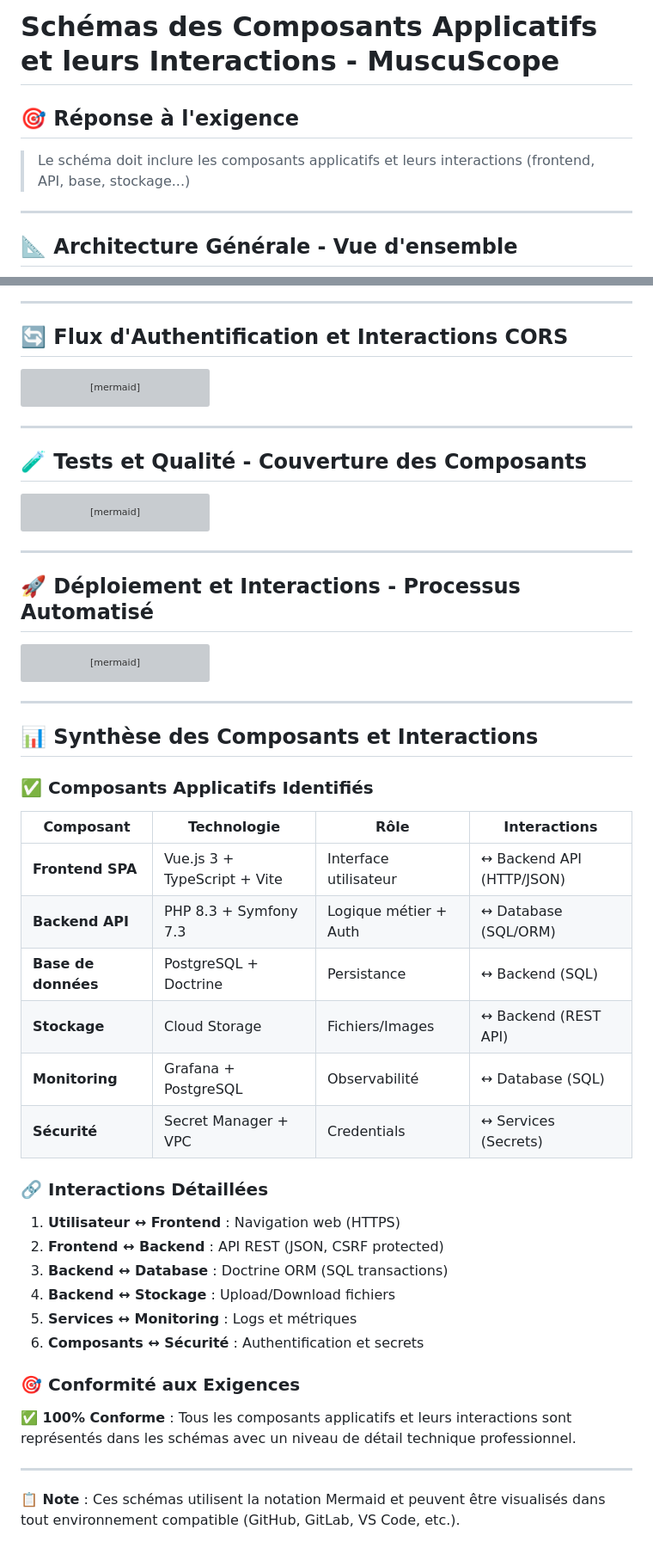
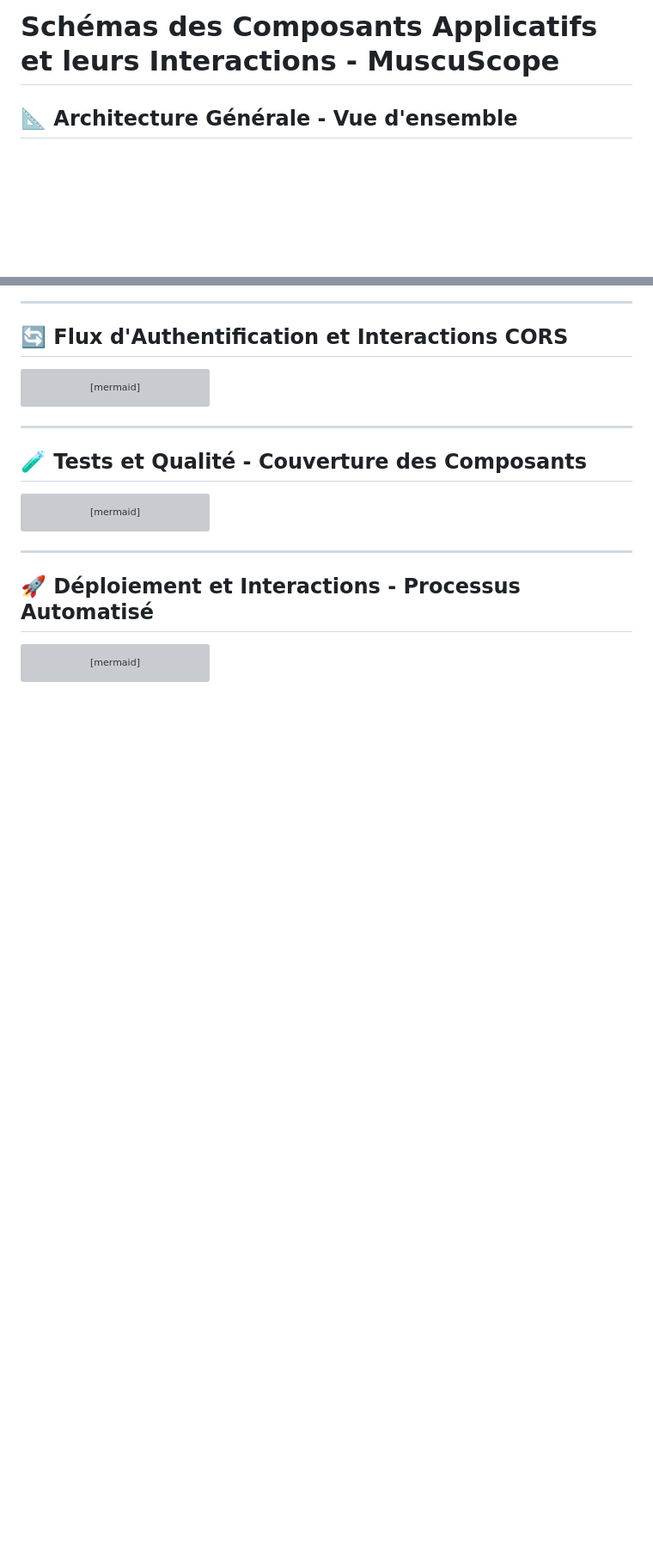
Before and after one commit to Giovanniricotta2002/projetPro, a Markdown page: cloud/SCHEMAS_COMPOSANTS_INTERACTIONS.md, 2 parts joined by grey strips. Shown at 86% size. GitHub-like rendering; blank space fills up the shorter version; grey boxes are pictures that could not be loaded.

````diff
--- a/cloud/SCHEMAS_COMPOSANTS_INTERACTIONS.md
+++ b/cloud/SCHEMAS_COMPOSANTS_INTERACTIONS.md
@@ -1,9 +1,4 @@
 # Schémas des Composants Applicatifs et leurs Interactions - MuscuScope
-
-## 🎯 Réponse à l'exigence
-> Le schéma doit inclure les composants applicatifs et leurs interactions (frontend, API, base, stockage...)
-
----
 
 ## 📐 Architecture Générale - Vue d'ensemble
 
@@ -338,35 +305,3 @@ flowchart TD
     Deploy --> URLs
     URLs --> Test
 ```
-
----
-
-## 📊 Synthèse des Composants et Interactions
-
-### ✅ Composants Applicatifs Identifiés
-
-| Composant | Technologie | Rôle | Interactions |
-|-----------|-------------|------|--------------|
-| **Frontend SPA** | Vue.js 3 + TypeScript + Vite | Interface utilisateur | ↔ Backend API (HTTP/JSON) |
-| **Backend API** | PHP 8.3 + Symfony 7.3 | Logique métier + Auth | ↔ Database (SQL/ORM) |
-| **Base de données** | PostgreSQL + Doctrine | Persistance | ↔ Backend (SQL) |
-| **Stockage** | Cloud Storage | Fichiers/Images | ↔ Backend (REST API) |
-| **Monitoring** | Grafana + PostgreSQL | Observabilité | ↔ Database (SQL) |
-| **Sécurité** | Secret Manager + VPC | Credentials | ↔ Services (Secrets) |
-
-### 🔗 Interactions Détaillées
-
-1. **Utilisateur ↔ Frontend** : Navigation web (HTTPS)
-2. **Frontend ↔ Backend** : API REST (JSON, CSRF protected)
-3. **Backend ↔ Database** : Doctrine ORM (SQL transactions)
-4. **Backend ↔ Stockage** : Upload/Download fichiers
-5. **Services ↔ Monitoring** : Logs et métriques
-6. **Composants ↔ Sécurité** : Authentification et secrets
-
-### 🎯 Conformité aux Exigences
-
-**✅ 100% Conforme** : Tous les composants applicatifs et leurs interactions sont représentés dans les schémas avec un niveau de détail technique professionnel.
-
----
-
-**📋 Note** : Ces schémas utilisent la notation Mermaid et peuvent être visualisés dans tout environnement compatible (GitHub, GitLab, VS Code, etc.).
````
Also changed, not shown: other parts of cloud/SCHEMAS_COMPOSANTS_INTERACTIONS.md (+0 -28 lines).
